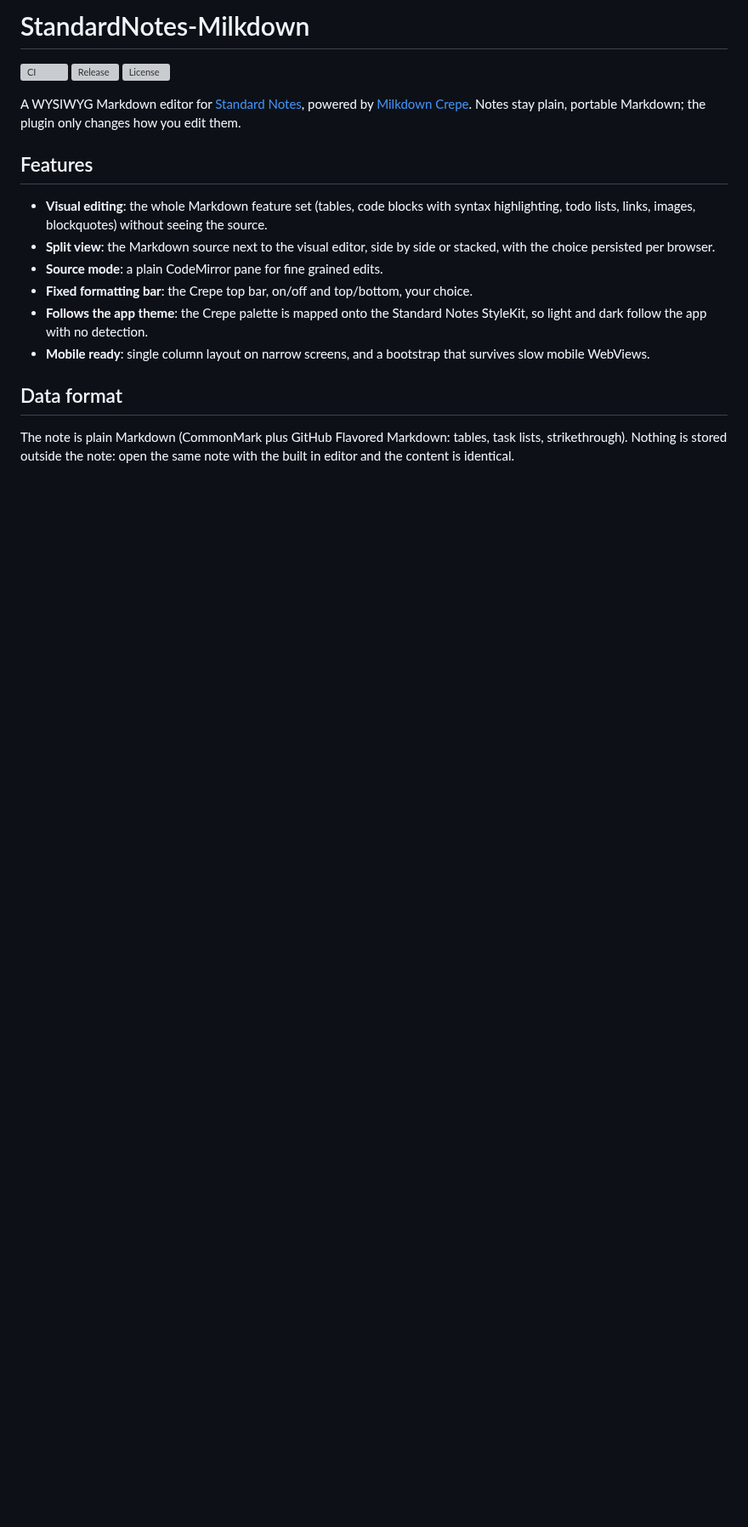
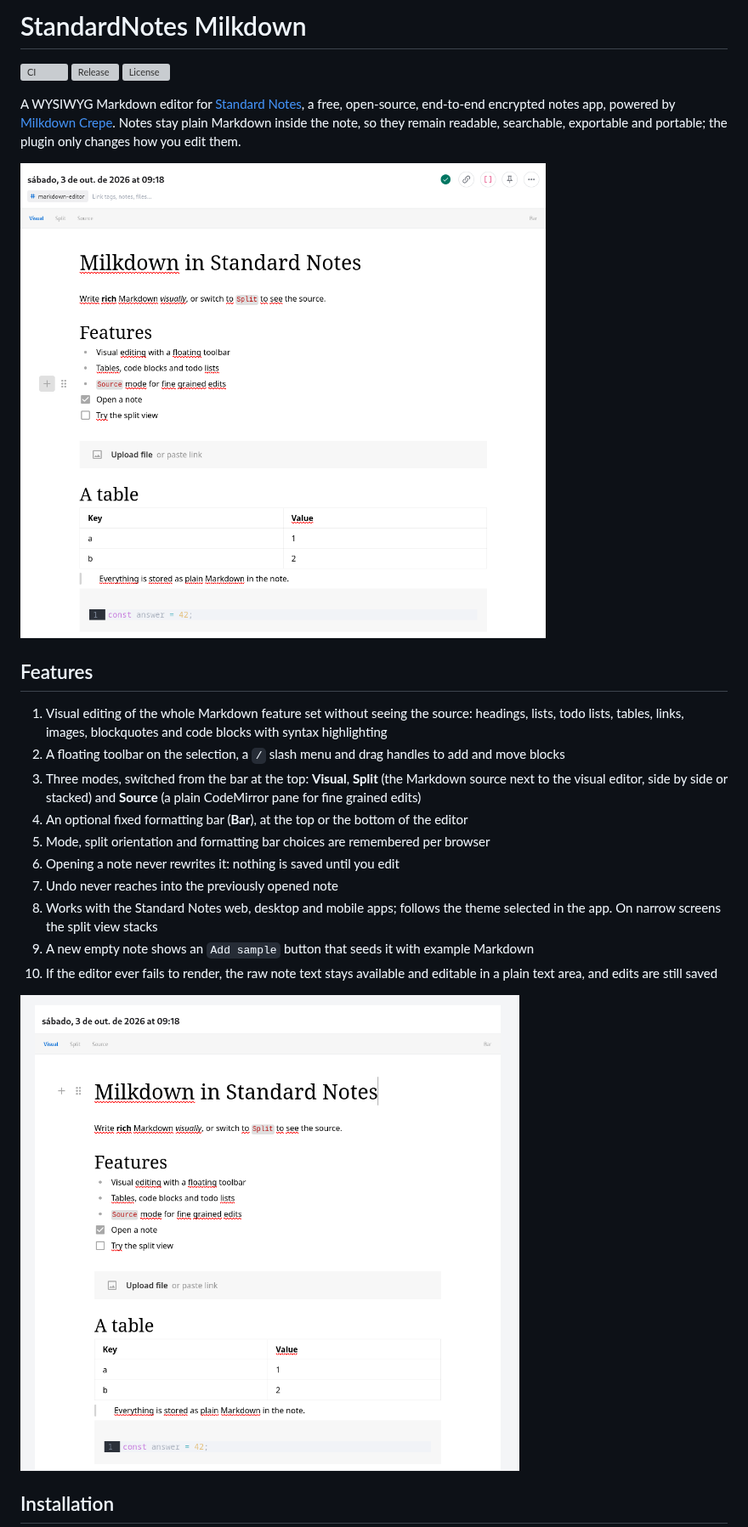
Before and after one commit to Esl1h/StandardNotes-Milkdown, a Markdown page: README.md, the part around one of its changes. Shown at 85% size. Drawn GitHub-style; pictures changed too: .github/screenshots/milkdown-app.png (added), .github/screenshots/milkdown-focus.png (added); blank space fills up the shorter version; grey boxes are pictures that could not be loaded.

```diff
--- a/README.md
+++ b/README.md
@@ -1,29 +1,41 @@
-# StandardNotes-Milkdown
+# StandardNotes Milkdown
 
 [![CI](https://github.com/Esl1h/StandardNotes-Milkdown/actions/workflows/ci.yml/badge.svg)](https://github.com/Esl1h/StandardNotes-Milkdown/actions/workflows/ci.yml)
 [![Release](https://img.shields.io/github/v/release/Esl1h/StandardNotes-Milkdown)](https://github.com/Esl1h/StandardNotes-Milkdown/releases/latest)
 [![License](https://img.shields.io/github/license/Esl1h/StandardNotes-Milkdown)](LICENSE)
 
-A WYSIWYG Markdown editor for [Standard Notes](https://standardnotes.com), powered by
-[Milkdown Crepe](https://milkdown.dev). Notes stay plain, portable Markdown; the plugin
-only changes how you edit them.
+A WYSIWYG Markdown editor for [Standard Notes](https://standardnotes.com), a
+free, open-source, end-to-end encrypted notes app, powered by
+[Milkdown Crepe](https://milkdown.dev). Notes stay plain Markdown inside the
+note, so they remain readable, searchable, exportable and portable; the
+plugin only changes how you edit them.
+
+![Milkdown editor running inside Standard Notes](.github/screenshots/milkdown-app.png)
 
 ## Features
 
-- **Visual editing**: the whole Markdown feature set (tables, code blocks with syntax
-  highlighting, todo lists, links, images, blockquotes) without seeing the source.
-- **Split view**: the Markdown source next to the visual editor, side by side or
-  stacked, with the choice persisted per browser.
-- **Source mode**: a plain CodeMirror pane for fine grained edits.
-- **Fixed formatting bar**: the Crepe top bar, on/off and top/bottom, your choice.
-- **Follows the app theme**: the Crepe palette is mapped onto the Standard Notes
-  StyleKit, so light and dark follow the app with no detection.
-- **Mobile ready**: single column layout on narrow screens, and a bootstrap that
-  survives slow mobile WebViews.
+1. Visual editing of the whole Markdown feature set without seeing the
+   source: headings, lists, todo lists, tables, links, images, blockquotes
+   and code blocks with syntax highlighting
+2. A floating toolbar on the selection, a `/` slash menu and drag handles
+   to add and move blocks
+3. Three modes, switched from the bar at the top: **Visual**, **Split**
+   (the Markdown source next to the visual editor, side by side or stacked)
+   and **Source** (a plain CodeMirror pane for fine grained edits)
+4. An optional fixed formatting bar (**Bar**), at the top or the bottom of
+   the editor
+5. Mode, split orientation and formatting bar choices are remembered per
+   browser
+6. Opening a note never rewrites it: nothing is saved until you edit
+7. Undo never reaches into the previously opened note
+8. Works with the Standard Notes web, desktop and mobile apps; follows the
+   theme selected in the app. On narrow screens the split view stacks
+9. A new empty note shows an `Add sample` button that seeds it with example
+   Markdown
+10. If the editor ever fails to render, the raw note text stays available
+    and editable in a plain text area, and edits are still saved
 
-## Data format
+![Milkdown editor in focus mode](.github/screenshots/milkdown-focus.png)
 
-The note is plain Markdown (CommonMark plus GitHub Flavored Markdown: tables, task
-lists, strikethrough). Nothing is stored outside the note: open the same note with the
-built in editor and the content is identical.
+## Installation
 
```
Also changed, not shown: other parts of README.md (+117 -31 lines).
